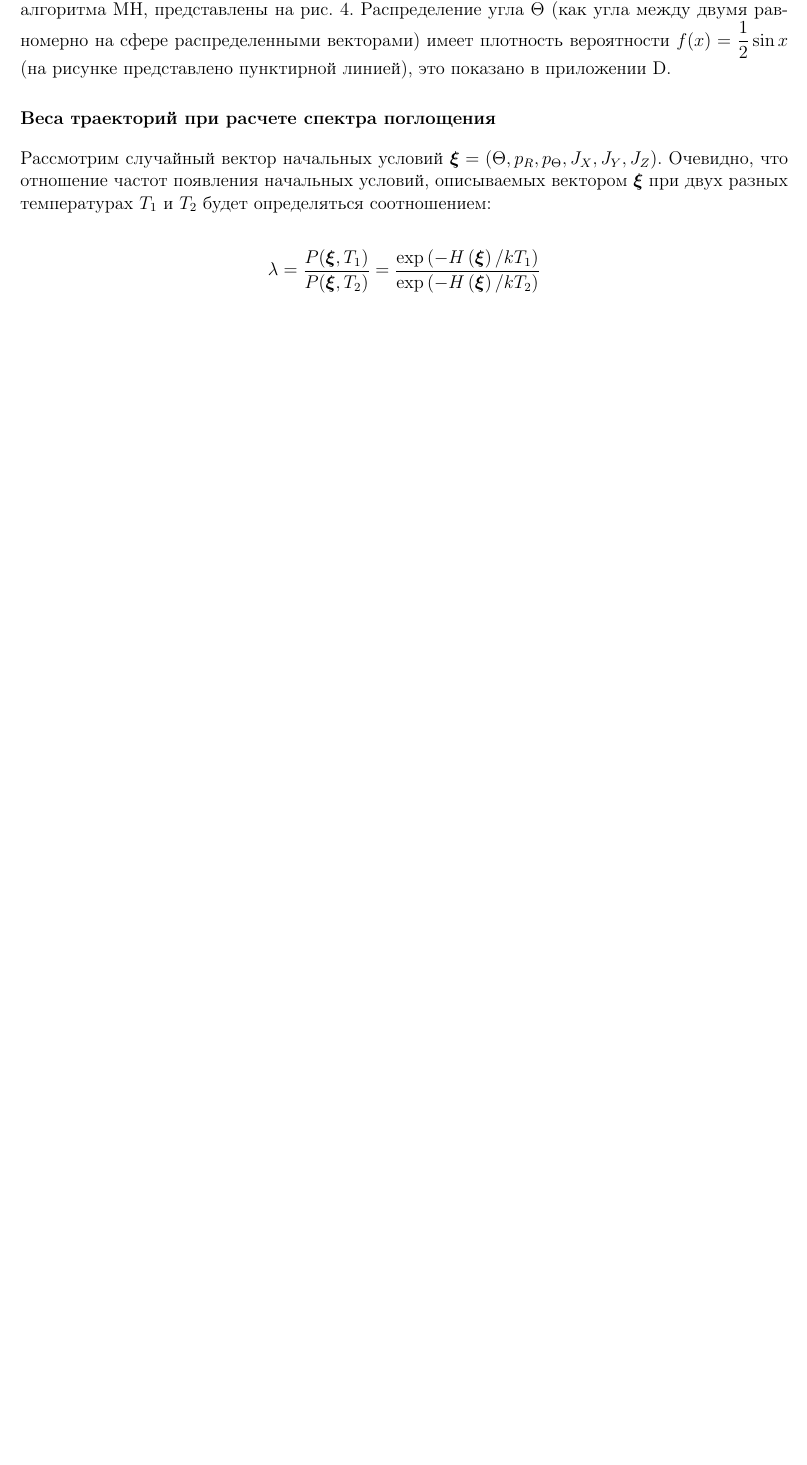
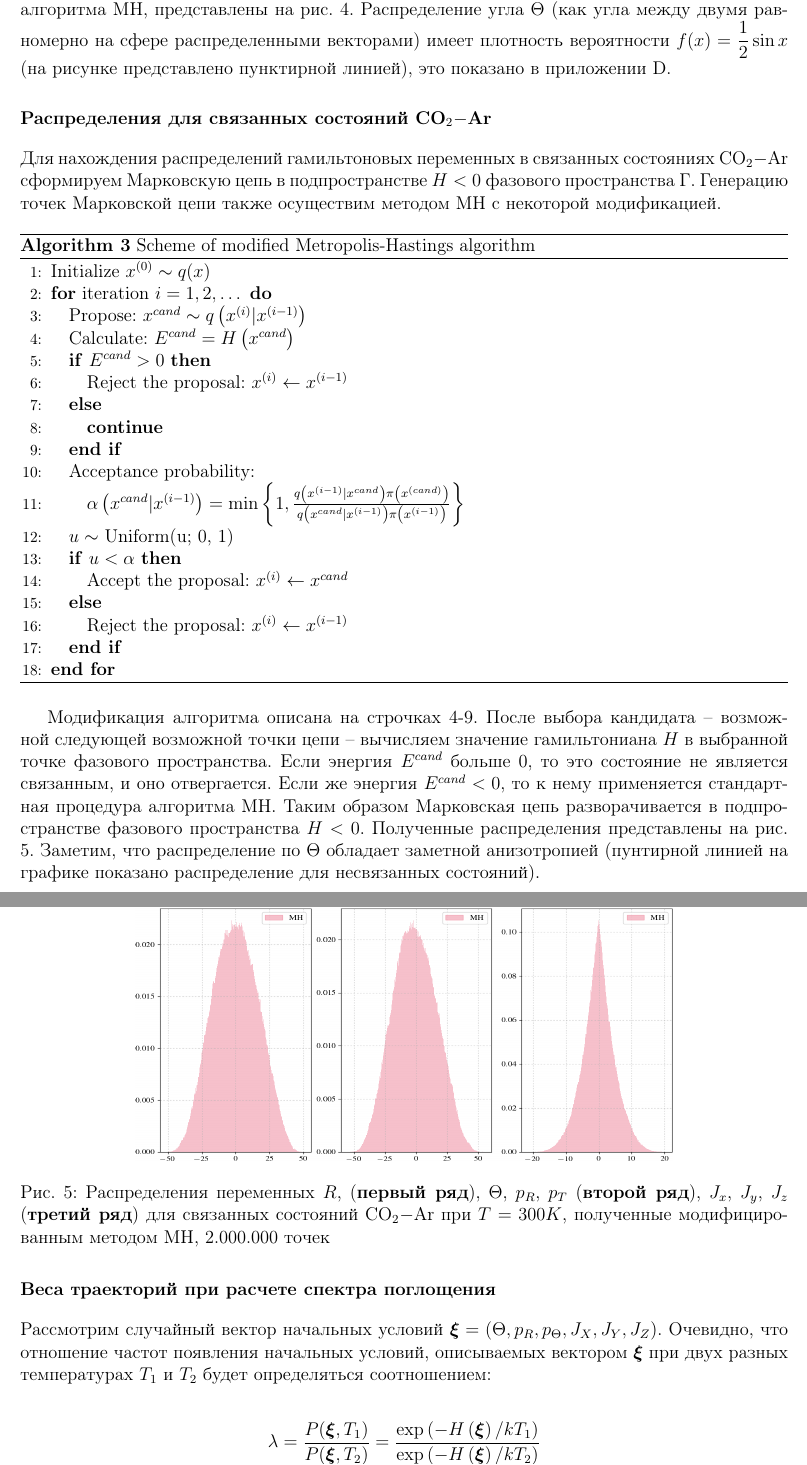
Before and after one commit to artfin/trajpdf, a LaTeX document (src/main.tex, which reads src/co2ar_bound.tex): part of page 14 of 21 before the commit and two parts of pages 14 and 16 of 22 after it, the two joined at a grey line, cut so that both start at the same text, the shorter picture padded with empty space. The pictures show the PDF file src/main.pdf that the author committed with the source.

Commit message:
added bound state co2ar

```diff
--- /dev/null
+++ b/src/co2ar_bound.tex
@@ -0,0 +1,42 @@
+\section{Распределения для связанных состояний CO$_2-$Ar}
+
+
+Для нахождения распределений гамильтоновых переменных в связанных состояниях CO$_2-$Ar сформируем Марковскую цепь в подпространстве $H < 0$ фазового пространства $\Gamma$. Генерацию точек Марковской цепи также осуществим методом MH с некоторой модификацией.
+
+\begin{algorithm}[!h]
+\begin{algorithmic}[1]
+		\caption{Scheme of modified Metropolis-Hastings algorithm} \label{bound}
+\State Initialize $x^{(0)} \sim q(x)$
+\State \textbf{for} iteration $i = 1, 2, \dots$ \textbf{do}
+\State \quad Propose: $x^{cand} \sim q \lb x^{(i)} | x^{(i-1)} \rb$
+\State \quad Calculate: $E^{cand} = H \lb x^{cand} \rb$
+\State \quad \textbf{if} $E^{cand} > 0$ \textbf{then}
+\State \qquad Reject the proposal: $x^{(i)} \gets x^{(i - 1)}$
+\State \quad \textbf{else}
+\State \qquad \textbf{continue}
+\State \quad \textbf{end if}
+\State \quad Acceptance probability:
+\State \qquad $\alpha \lb x^{cand} | x^{(i-1)} \rb = \min \left\{ 1, \frac{q \lb x^{(i-1)} | x^{cand} \rb \pi \lb x^{(cand)} \rb }{ q \lb x^{cand} | x^{(i-1)} \rb \pi \lb x^{(i-1)} \rb} \right\}$
+\State \quad $u \sim$ Uniform(u; 0, 1)
+\State \quad \textbf{if} $u < \alpha$ \textbf{then}
+\State \qquad Accept the proposal: $x^{(i)} \gets x^{cand}$
+\State \quad \textbf{else}
+\State \qquad Reject the proposal: $x^{(i)} \gets x^{(i-1)}$
+\State \quad \textbf{end if}
+\State \textbf{end for}
+\end{algorithmic}
+\end{algorithm}
+
+Модификация алгоритма описана на строчках 4-9. После выбора кандидата -- возможной следующей возможной точки цепи -- вычисляем значение гамильтониана $H$ в выбранной точке фазового пространства. Если энергия $E^{cand}$ больше 0, то это состояние не является связанным, и оно отвергается. Если же энергия $E^{cand} < 0$, то к нему применяется стандартная процедура алгоритма MH. Таким образом Марковская цепь разворачивается в подпространстве фазового пространства $H < 0$. Полученные распределения представлены на рис. \ref{fig:bound}. Заметим, что распределение по $\Theta$ обладает заметной анизотропией (пунтирной линией на графике показано распределение для несвязанных состояний).
+
+\begin{figure}[!ht]
+	\vspace*{-0.5cm}
+	\newcommand{h}{5cm}
+	\centering \includegraphics[width=0.5\textwidth, height=5cm]{../pictures/r_bound_distribution.png} \\
+	\vspace{0.2cm}
+	\includegraphics[width=0.8\textwidth, height=6cm]{../pictures/theta_bound_distribution.png} \\
+	\vspace{0.2cm}
+	\includegraphics[width=0.7\textwidth, height=6cm]{../pictures/j_bound_distribution.png}
+\caption{Распределения переменных $R$, (\textbf{первый ряд}), $\Theta$, $p_R$, $p_T$ (\textbf{второй ряд}), $J_x$, $J_y$, $J_z$ (\textbf{третий ряд}) для связанных состояний CO$_2-$Ar при $T = 300 K$, полученные модифицированным методом MH, 2.000.000 точек}
+	\label{fig:bound}
+\end{figure}
```
Also changed, not shown: src/co2ar_exact.tex (+1 -2 lines), src/main.tex (+7 -0 lines), src/mcmc_diatomics.tex (+2 -2 lines), pictures/co2arDistributions1.png, pictures/j_bound_distribution.png (added), pictures/r_bound_distribution.png (added), pictures/theta_bound_distribution.png (added), src/main.pdf, 6 other files.
